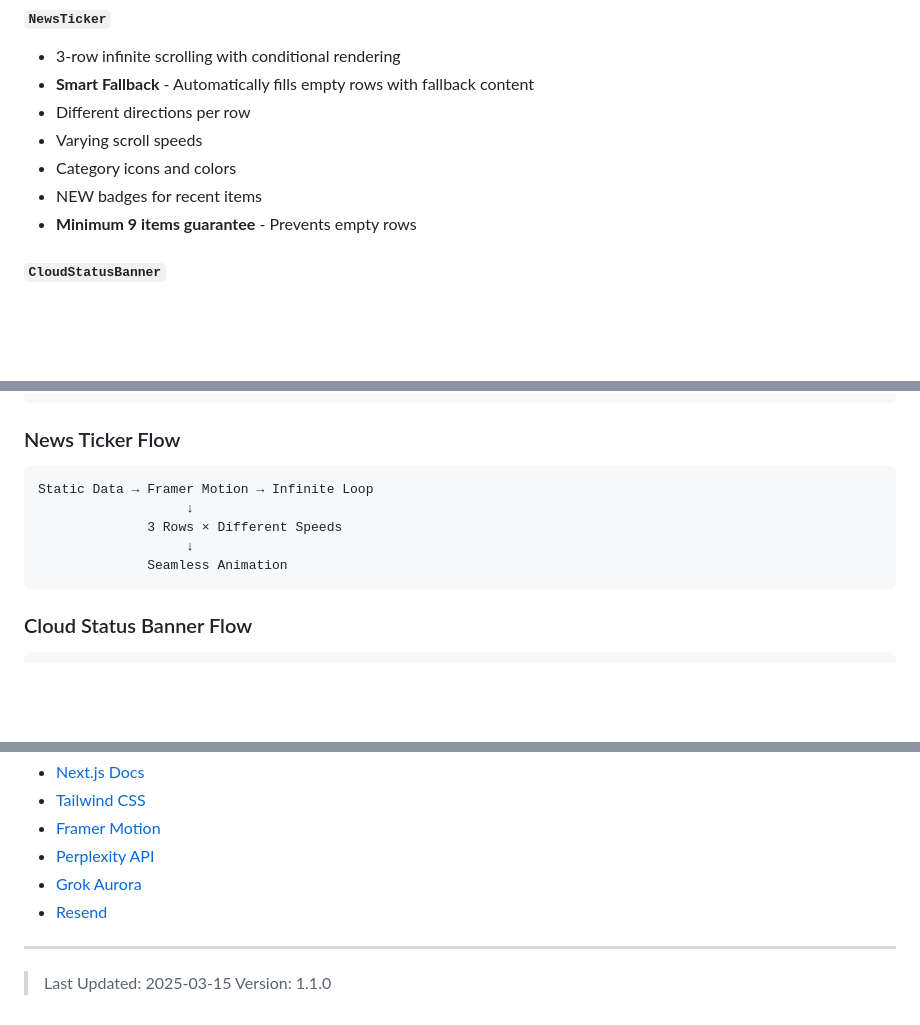
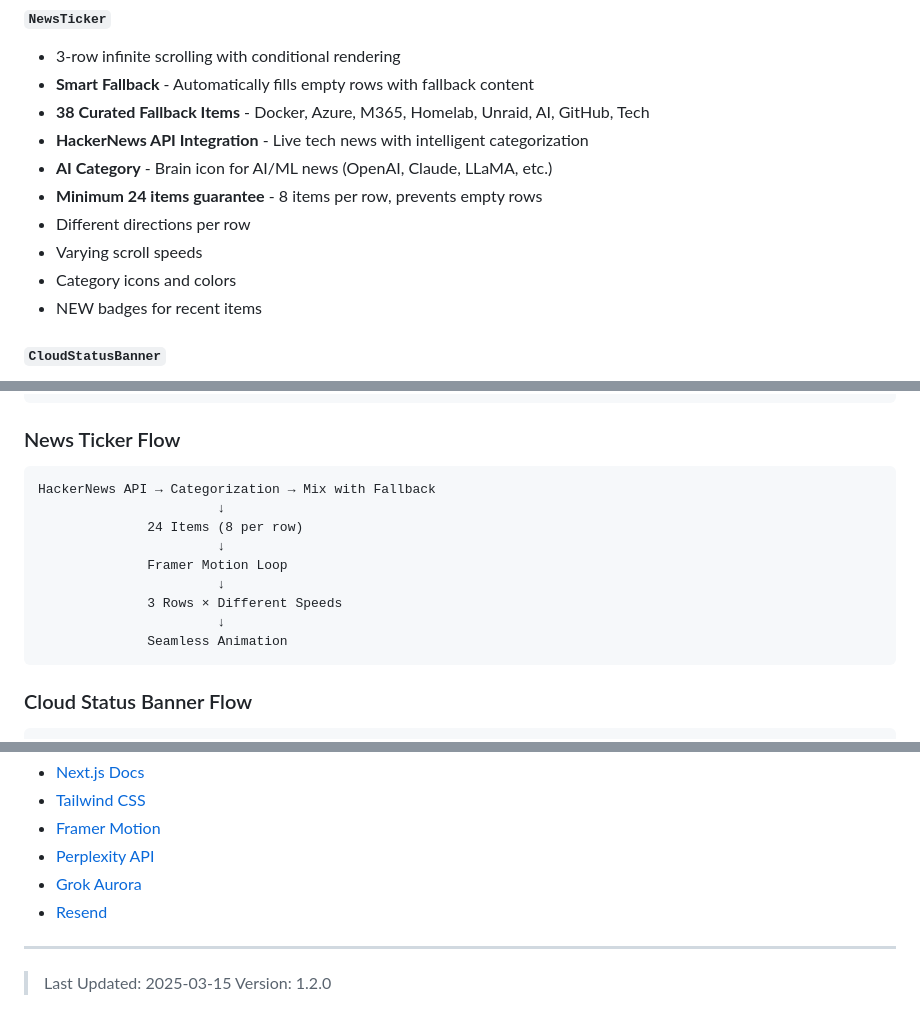
Before and after one commit to Tripleiks/bedcave-frontend, a Markdown page: TECHNICAL.md, 3 parts joined by grey strips. Drawn GitHub-style; blank space fills up the shorter version.

````diff
--- a/TECHNICAL.md
+++ b/TECHNICAL.md
@@ -267,11 +267,14 @@ DELETE /api/images/library?id=img_123
 #### `NewsTicker`
 - 3-row infinite scrolling with conditional rendering
 - **Smart Fallback** - Automatically fills empty rows with fallback content
+- **38 Curated Fallback Items** - Docker, Azure, M365, Homelab, Unraid, AI, GitHub, Tech
+- **HackerNews API Integration** - Live tech news with intelligent categorization
+- **AI Category** - Brain icon for AI/ML news (OpenAI, Claude, LLaMA, etc.)
+- **Minimum 24 items guarantee** - 8 items per row, prevents empty rows
 - Different directions per row
 - Varying scroll speeds
 - Category icons and colors
 - NEW badges for recent items
-- **Minimum 9 items guarantee** - Prevents empty rows
 
 #### `CloudStatusBanner`
 - **4 Major Cloud Providers** - Azure, AWS, Google Cloud, Vercel
@@ -415,10 +418,14 @@ User Email → Validation → Resend API → Contact Created
 ### News Ticker Flow
 
 ```
-Static Data → Framer Motion → Infinite Loop
-                   ↓
+HackerNews API → Categorization → Mix with Fallback
+                       ↓
+              24 Items (8 per row)
+                       ↓
+              Framer Motion Loop
+                       ↓
               3 Rows × Different Speeds
-                   ↓
+                       ↓
               Seamless Animation
 ```
 
@@ -627,4 +634,4 @@ chore: Maintenance
 ---
 
 > Last Updated: 2025-03-15
-> Version: 1.1.0
+> Version: 1.2.0
````
Also changed, not shown: README.md (+5 -3 lines).
